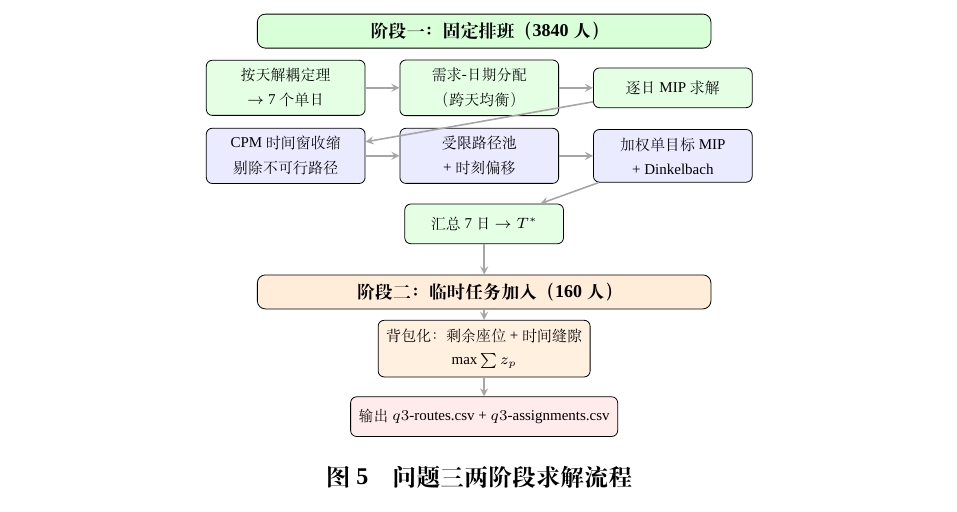
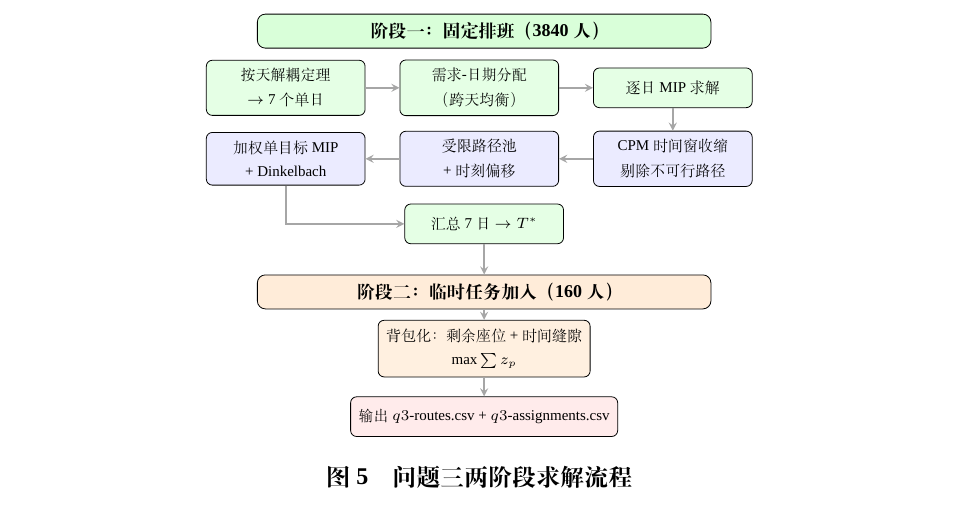
Before and after one commit to Eitherwoods/8.13MM_STJU, a LaTeX thesis (body/main.tex, which reads body/fig_q3_flow.tex): part of page 15 of 24, cut so that both start at the same text. Compiled offline with XeLaTeX; a missing font is replaced by an installed copy or a similar font.

Commit message:
修了tikz图

```diff
--- a/body/fig_q3_flow.tex
+++ b/body/fig_q3_flow.tex
@@ -25,9 +25,9 @@
 \node[box2, right=0.6cm of alloc] (daily) {逐日 MIP 求解};
 
 % 第二行（每日内部）
-\node[box] (cpm) at (-3.5, 0.6) {CPM 时间窗收缩\\剔除不可行路径};
-\node[box, right=0.6cm of cpm] (route) {受限路径池\\+ 时刻偏移};
-\node[box, right=0.6cm of route] (mip) {加权单目标 MIP\\+ Dinkelbach};
+\node[box, below=0.4cm of daily] (cpm) {CPM 时间窗收缩\\剔除不可行路径};
+\node[box, left=0.6cm of cpm] (route) {受限路径池\\+ 时刻偏移};
+\node[box, left=0.6cm of route] (mip) {加权单目标 MIP\\+ Dinkelbach};
 
 % 汇总
 \node[box2] (tstar) at (0, -0.6) {汇总 7 日 $\to T^*$};
```
Also changed, not shown: body/fig_two_stage.tex (+1 -1 lines), body/main.pdf, body/fig_q3_flow.tex (4 more changed lines).
